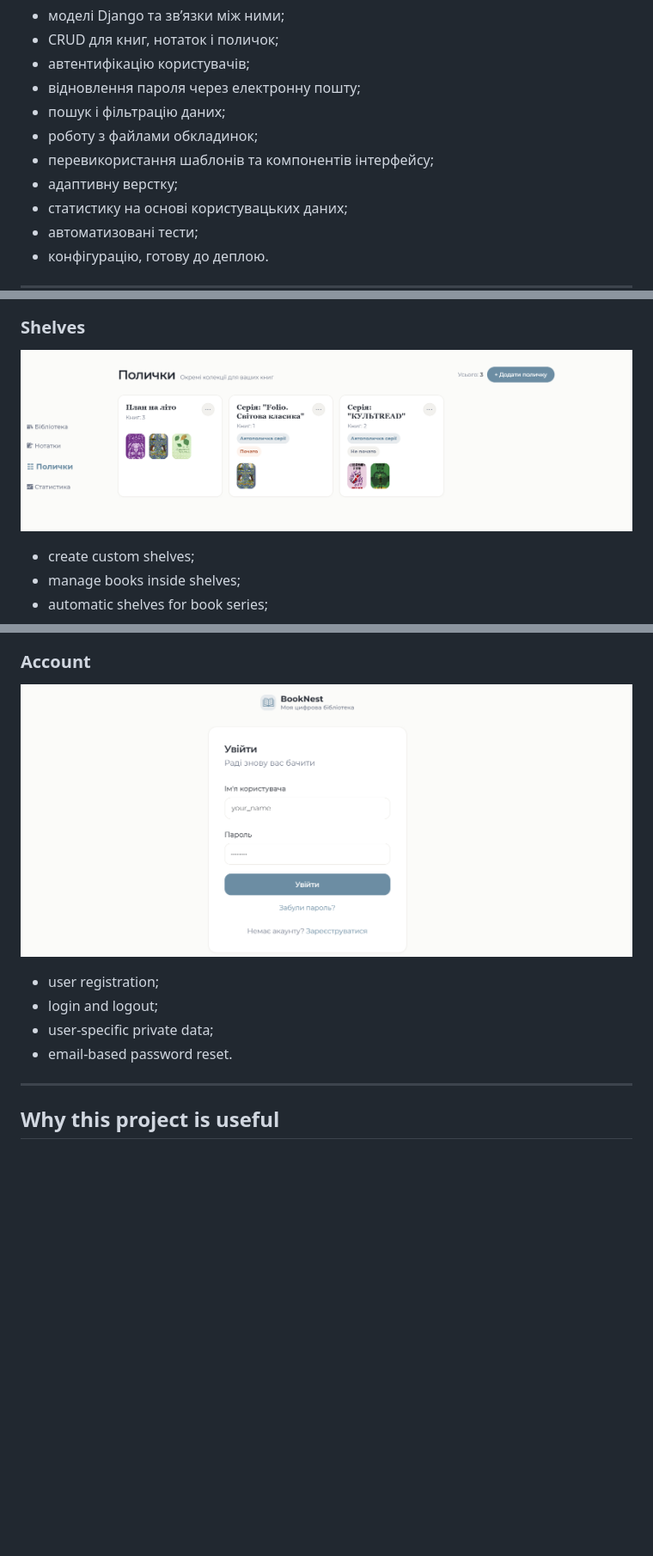
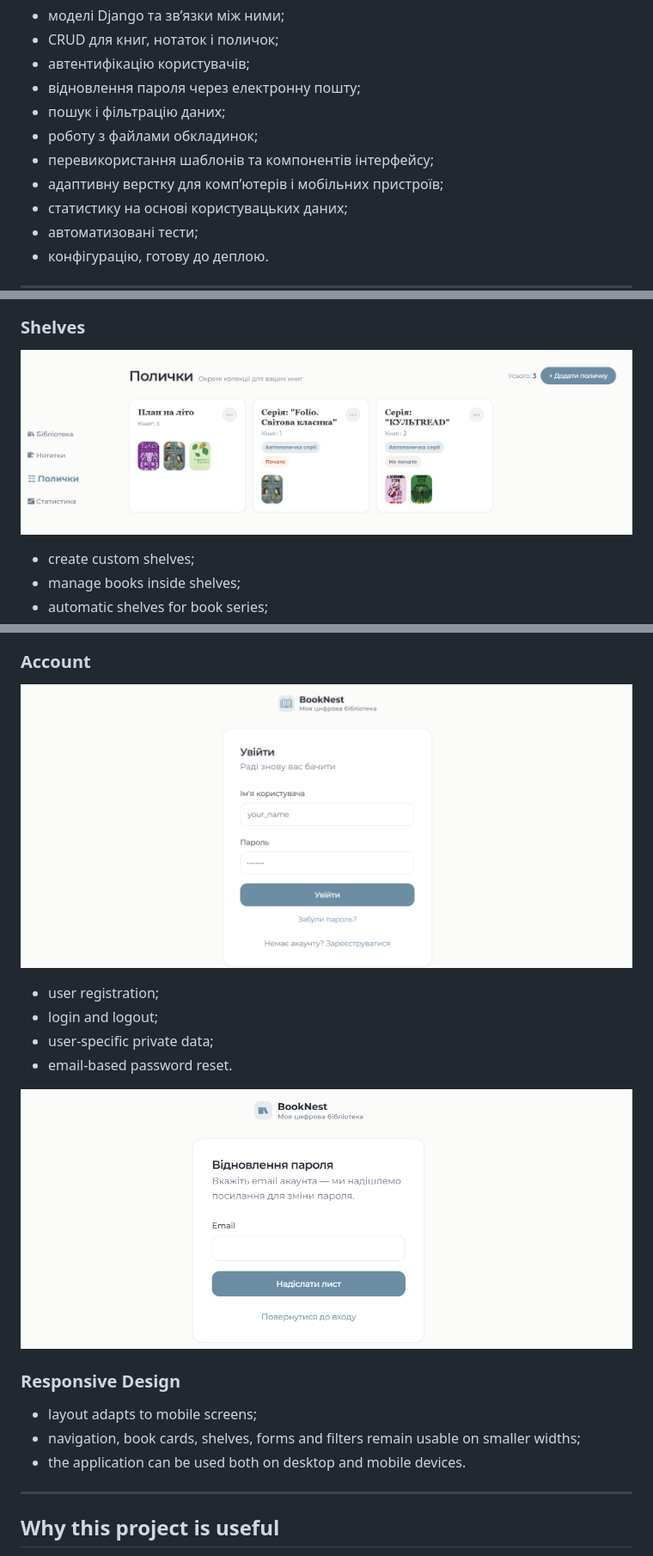
Before and after one commit to KaterynaShynkaryk/BookNest, a Markdown page: README.md, 3 parts joined by grey strips. Shown at 86% size. Rendered like a GitHub page; pictures changed too: docs/screenshots/03_shelves.png, docs/screenshots/06_login.png, docs/screenshots/07_reset_password.png (added); blank space fills up the shorter version.

```diff
--- a/README.md
+++ b/README.md
@@ -116,7 +126,7 @@ BookNest вирішує реальну користувацьку задачу
 - пошук і фільтрацію даних;
 - роботу з файлами обкладинок;
 - перевикористання шаблонів та компонентів інтерфейсу;
-- адаптивну верстку;
+- адаптивну верстку для комп’ютерів і мобільних пристроїв;
 - статистику на основі користувацьких даних;
 - автоматизовані тести;
 - конфігурацію, готову до деплою.
@@ -259,6 +271,14 @@ The project was built as a portfolio-ready Django application that demonstrates
 - user-specific private data;
 - email-based password reset.
 
+![Reset Password](docs/screenshots/07_reset_password.png)
+
+### Responsive Design
+
+- layout adapts to mobile screens;
+- navigation, book cards, shelves, forms and filters remain usable on smaller widths;
+- the application can be used both on desktop and mobile devices.
+
 ---
 
 ## Why this project is useful
```
Also changed, not shown: other parts of README.md (+14 -2 lines), docs/screenshots/01_library.png, docs/screenshots/08_filters.png (added), 1 other file.
